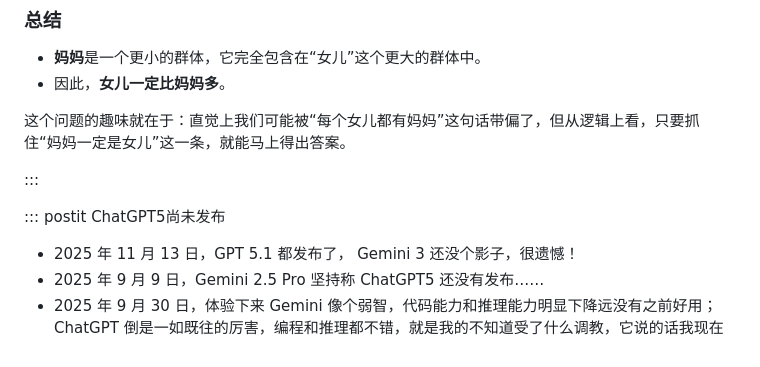
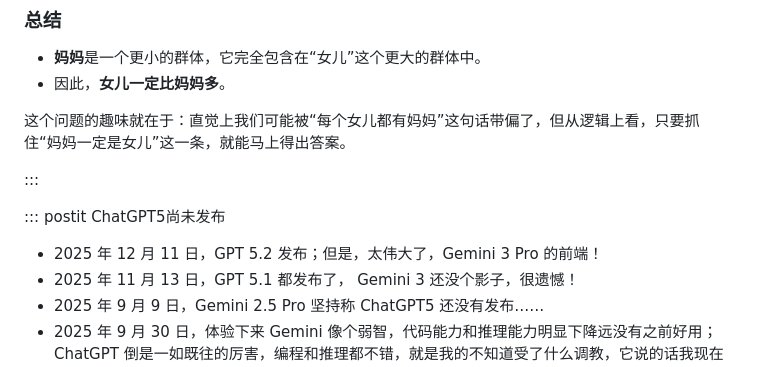
Before and after one commit to liuyinchu/liuyinchu.github.io, a Markdown page: post_it.md, the part around the change. GitHub-like rendering.

```diff
--- a/post_it.md
+++ b/post_it.md
@@ -112,6 +112,7 @@
 
 ::: postit ChatGPT5尚未发布
 
+- 2025 年 12 月 11 日，GPT 5.2 发布；但是，太伟大了，Gemini 3 Pro 的前端！
 - 2025 年 11 月 13 日，GPT 5.1 都发布了， Gemini 3 还没个影子，很遗憾！
 - 2025 年 9 月 9 日，Gemini 2.5 Pro 坚持称 ChatGPT5 还没有发布……
 - 2025 年 9 月 30 日，体验下来 Gemini 像个弱智，代码能力和推理能力明显下降远没有之前好用；ChatGPT 倒是一如既往的厉害，编程和推理都不错，就是我的不知道受了什么调教，它说的话我现在都不怎么看得懂；不过，最近体验了 Grok ，感觉还可以，考虑是否付费……
```
Also changed, not shown: bg/Happy_Robin_Enhanced.jpg (added), bg/Skadi_by_the_Sea.jpg (added), fig/diagram_of_the_controlled_object.jpg (added), fig/psd_example.png (added), 12 other files.
